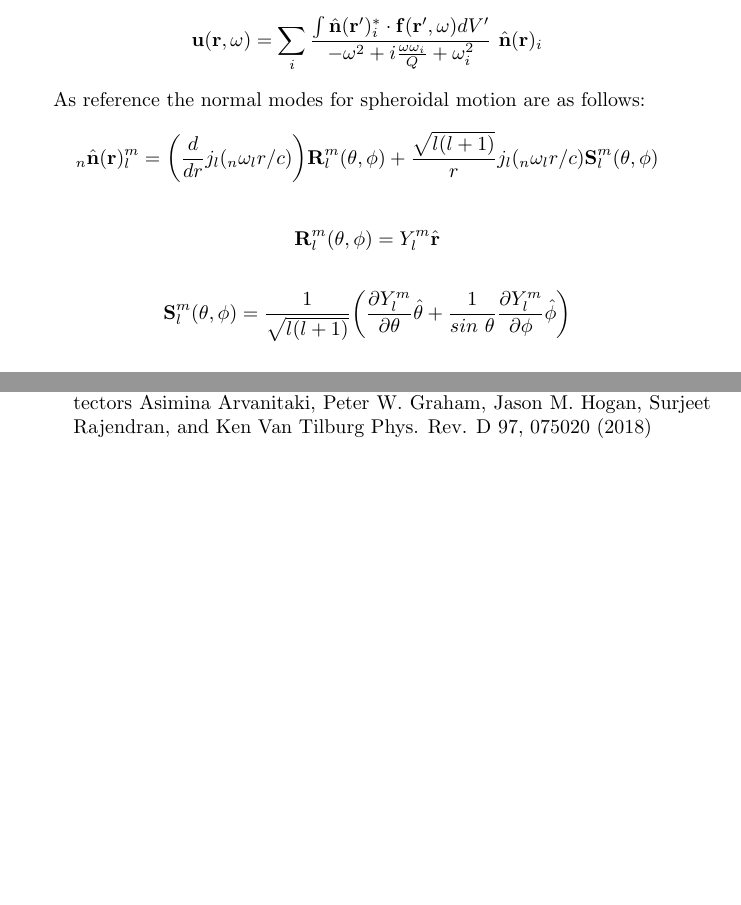
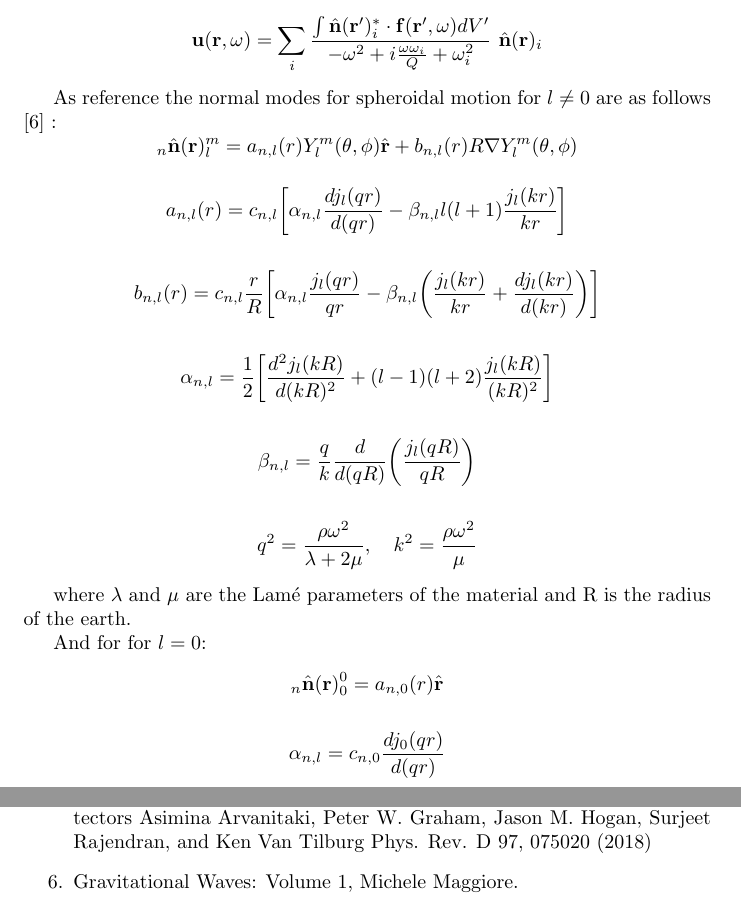
Before and after one commit to mpross/Notes, a LaTeX document (Dark Matter Earth Modes/DMEarthModes.tex): two parts of pages 2 and 3 of 3 before the commit and two parts of pages 2 and 4 of 4 after it, joined at a grey line, cut so that both start at the same text, the shorter picture padded with empty space. Compiled offline with pdfLaTeX.

Commit message:
Found another reference which had normalized basis vectors.

```diff
--- a/Dark Matter Earth Modes/DMEarthModes.tex
+++ b/Dark Matter Earth Modes/DMEarthModes.tex
@@ -28,12 +28,26 @@ where $u_{\beta,i}$ and $\hat \mathbf {n}_{\beta,i}$ are the amplitude in the it
 Generalizing to continuum:
 \[\mathbf u(\mathbf r,\omega)=\sum_i\frac{\int \hat \mathbf{n}(\mathbf r')_{i} ^*\cdot\mathbf{f}(\mathbf r',\omega) dV '}{-\omega^2 +i\frac{\omega \omega_i}{Q} +\omega_i^2}\ \hat \mathbf {n}(\mathbf r)_{i}\]
 
-As reference the normal modes for spheroidal motion are as follows:
-\[_n\hat \mathbf{n}(\mathbf r)_{l}^m=\bigg( \frac{d}{dr} j_l(_n \omega _l r /c)\bigg) \mathbf R_l^m (\theta, \phi) +\frac{\sqrt{l(l+1)}}{r}  j_l(_n \omega _l r /c) \mathbf S_l^m (\theta, \phi) \]
+As reference the normal modes for spheroidal motion for $l\neq 0$ are as follows [6] :
+\[_n\hat \mathbf{n}(\mathbf r)_{l}^m=a_{n,l}(r)Y_l^m(\theta,\phi) \hat \mathbf r +b_{n,l}(r) R  \mathbf \nabla Y_l^m(\theta,\phi) \]
 
-\[\mathbf{R}_l^m (\theta, \phi)=Y_l^m \hat \mathbf r\]
+\[a_{n,l}(r)=c_{n,l}\bigg[\alpha_{n,l} \frac{dj_l(qr)}{d(qr)}-\beta_{n,l} l(l+1) \frac{j_l(kr)}{kr}\bigg]\]
 
-\[\mathbf S_l^m (\theta, \phi) = \frac{1}{\sqrt{l(l+1)}}\bigg( \frac{\partial Y_l^m}{\partial \theta}\hat \mathbf \theta+\frac{1}{sin\ \theta}\frac{\partial Y_l^m}{\partial \phi}\hat \mathbf \phi \bigg)\]
+\[b_{n,l}(r)=c_{n,l}\frac{r}{R}\bigg[\alpha_{n,l} \frac{j_l(qr)}{qr}-\beta_{n,l}\bigg(\frac{j_l(kr)}{kr}+ \frac{dj_l(kr)}{d(kr)}\bigg)\bigg]\]
+
+\[\alpha_{n,l} =\frac{1}{2}\bigg[  \frac{d^2j_l(kR)}{d(kR)^2}+(l-1)(l+2) \frac{j_l(kR)}{(kR)^2} \bigg]\]
+
+\[\beta_{n,l}=\frac{q}{k}\frac{d}{d(qR)}\bigg(\frac{j_l(qR)}{qR}\bigg)\]
+
+\[q^2=\frac{\rho \omega^2}{\lambda+2\mu},\quad k^2=\frac{\rho \omega^2}{\mu}\]
+
+where $\lambda$ and $\mu$ are the Lam\'e parameters of the material and R is the radius of the earth.
+
+And for for $l= 0$:
+
+\[_n\hat \mathbf{n}(\mathbf r)_{0}^0=a_{n,0}(r)\hat \mathbf r \]
+
+\[\alpha_{n,l} =c_{n,0}\frac{dj_0(qr)}{d(qr)}\]
 
 \section{Constraining dark matter with normal modes}
 
@@ -69,6 +83,8 @@ In Ref. 4 and 5, the authors do a similar analysis by relating the proposed dark
 \item Search for light scalar dark matter with atomic gravitational wave detectors
 Asimina Arvanitaki, Peter W. Graham, Jason M. Hogan, Surjeet Rajendran, and Ken Van Tilburg
 Phys. Rev. D 97, 075020 (2018)
+
+\item Gravitational Waves: Volume 1, Michele Maggiore.
 \end{enumerate}
 
 \end{document}
```
Also changed, not shown: Dark Matter Earth Modes/DMEarthModes.pdf, 3 other files.
